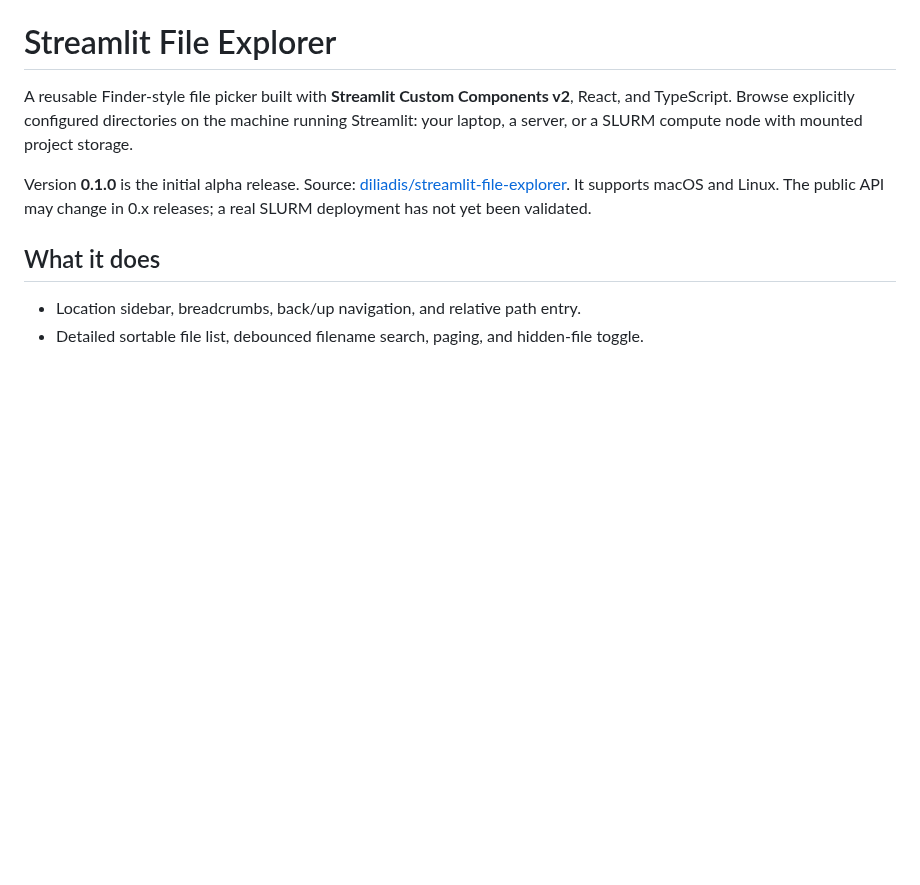
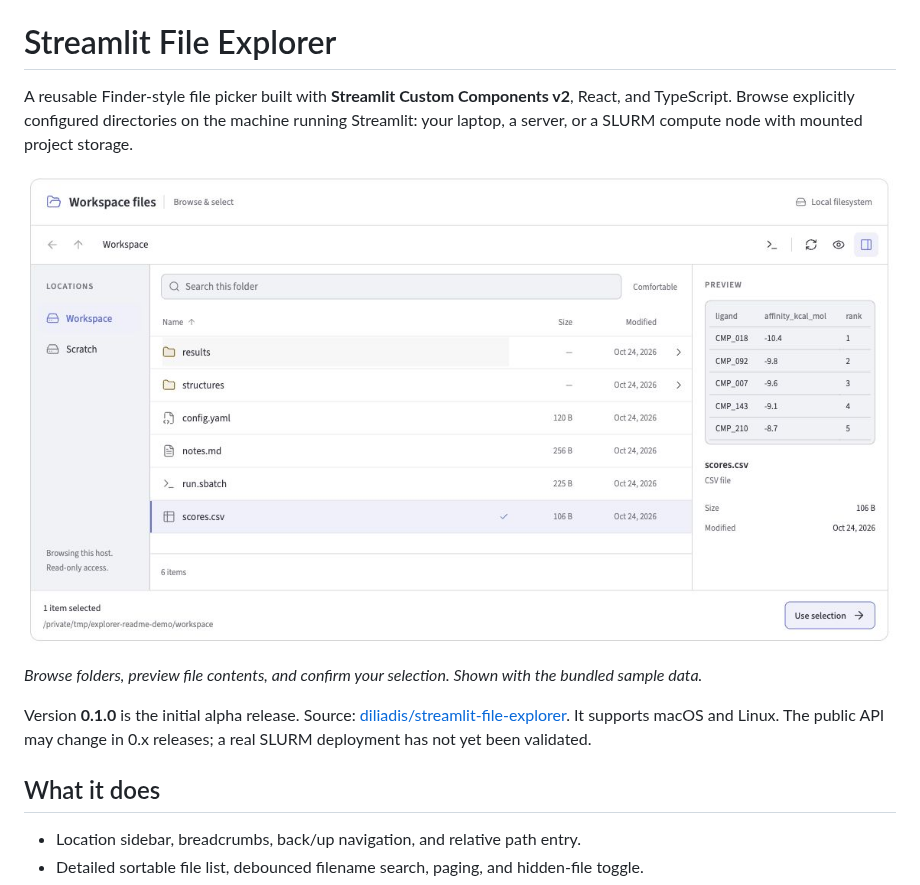
Before and after one commit to diliadis/streamlit-file-explorer, a Markdown page: README.md, the part around the change. GitHub-like rendering; pictures changed too: docs/assets/file-explorer-preview.png (added); blank space fills up the shorter version.

Commit message:
Add component screenshot to README

```diff
--- a/README.md
+++ b/README.md
@@ -1,6 +1,10 @@
 # Streamlit File Explorer
 
 A reusable Finder-style file picker built with **Streamlit Custom Components v2**, React, and TypeScript. Browse explicitly configured directories on the machine running Streamlit: your laptop, a server, or a SLURM compute node with mounted project storage.
+
+![Streamlit File Explorer showing folder locations, a detailed file list, and a preview of the selected CSV file](https://raw.githubusercontent.com/diliadis/streamlit-file-explorer/main/docs/assets/file-explorer-preview.png)
+
+*Browse folders, preview file contents, and confirm your selection. Shown with the bundled sample data.*
 
 Version **0.1.0** is the initial alpha release. Source: [diliadis/streamlit-file-explorer](https://github.com/diliadis/streamlit-file-explorer). It supports macOS and Linux. The public API may change in 0.x releases; a real SLURM deployment has not yet been validated.
 
```
